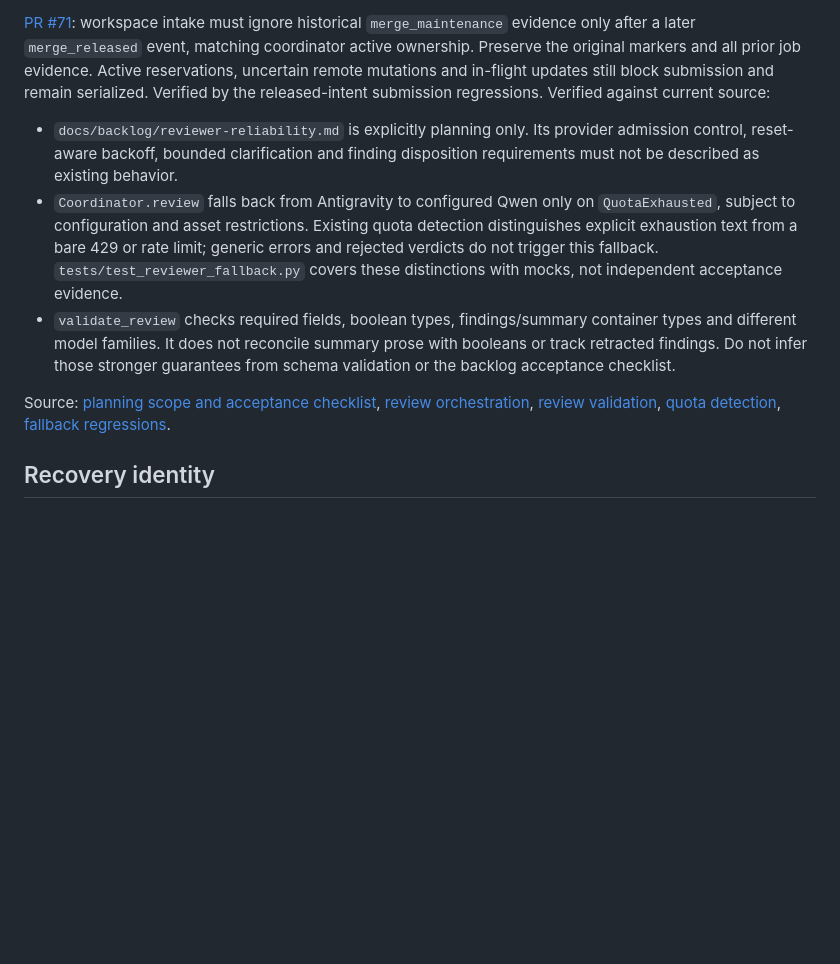
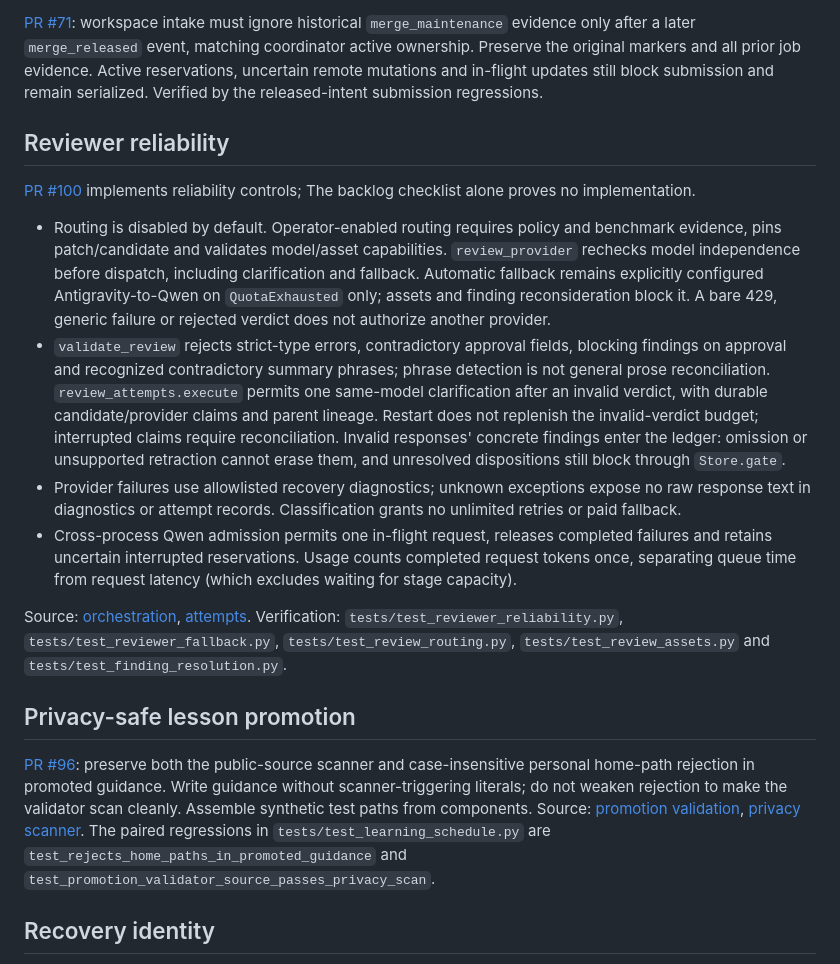
Before and after one commit to OmiroAI/kodi, a Markdown page: docs/kodi-context.md, the part around the change. GitHub-like rendering; blank space fills up the shorter version.

Commit message:
Curate verified Kodi review lessons (#106)
Co-authored-by: Kodi <kodi@example.invalid>

```diff
--- a/docs/kodi-context.md
+++ b/docs/kodi-context.md
@@ -135,27 +135,51 @@ event, matching coordinator active ownership. Preserve the original markers and
 all prior job evidence. Active reservations, uncertain remote mutations and
 in-flight updates still block submission and remain serialized. Verified by the
 released-intent submission regressions.
-Verified against current source:
 
-- `docs/backlog/reviewer-reliability.md` is explicitly planning only. Its provider
-  admission control, reset-aware backoff, bounded clarification and finding
-  disposition requirements must not be described as existing behavior.
-- `Coordinator.review` falls back from Antigravity to configured Qwen only on
-  `QuotaExhausted`, subject to configuration and asset restrictions. Existing
-  quota detection distinguishes explicit exhaustion text from a bare 429 or rate
-  limit; generic errors and rejected verdicts do not trigger this fallback.
-  `tests/test_reviewer_fallback.py` covers these distinctions with mocks, not
-  independent acceptance evidence.
-- `validate_review` checks required fields, boolean types, findings/summary
-  container types and different model families. It does not reconcile summary
-  prose with booleans or track retracted findings. Do not infer those stronger
-  guarantees from schema validation or the backlog acceptance checklist.
+## Reviewer reliability
 
-Source: [planning scope and acceptance checklist](https://github.com/OmiroAI/kodi/blob/3c2ac5f3cfce3231c1a88feb7451ef8a1b4ce38f/docs/backlog/reviewer-reliability.md),
-[review orchestration](https://github.com/OmiroAI/kodi/blob/3c2ac5f3cfce3231c1a88feb7451ef8a1b4ce38f/kodi/coordinator.py),
-[review validation](https://github.com/OmiroAI/kodi/blob/3c2ac5f3cfce3231c1a88feb7451ef8a1b4ce38f/kodi/policy.py),
-[quota detection](https://github.com/OmiroAI/kodi/blob/3c2ac5f3cfce3231c1a88feb7451ef8a1b4ce38f/kodi/runner.py),
-[fallback regressions](https://github.com/OmiroAI/kodi/blob/3c2ac5f3cfce3231c1a88feb7451ef8a1b4ce38f/tests/test_reviewer_fallback.py).
+[PR #100](https://github.com/OmiroAI/kodi/pull/100) implements reliability controls;
+The backlog checklist alone proves no implementation.
+
+- Routing is disabled by default. Operator-enabled routing requires policy and
+  benchmark evidence, pins patch/candidate and validates model/asset capabilities.
+  `review_provider` rechecks
+  model independence before dispatch, including clarification and fallback.
+  Automatic fallback remains explicitly configured Antigravity-to-Qwen on
+  `QuotaExhausted` only; assets and finding reconsideration block it. A bare 429,
+  generic failure or rejected verdict does not authorize another provider.
+- `validate_review` rejects strict-type errors, contradictory approval fields,
+  blocking findings on approval and recognized contradictory summary phrases;
+  phrase detection is not general prose reconciliation.
+  `review_attempts.execute` permits one same-model clarification after an invalid
+  verdict, with durable candidate/provider claims and parent lineage.
+  Restart does not replenish the invalid-verdict budget; interrupted claims
+  require reconciliation. Invalid responses' concrete findings enter the ledger:
+  omission or unsupported retraction cannot erase them, and unresolved
+  dispositions still block through `Store.gate`.
+- Provider failures use allowlisted recovery diagnostics; unknown exceptions
+  expose no raw response text in diagnostics or attempt records.
+  Classification grants no unlimited retries or paid fallback.
+- Cross-process Qwen admission permits one in-flight request, releases completed
+  failures and retains uncertain interrupted reservations. Usage counts completed
+  request tokens once, separating queue time from request latency (which excludes waiting for stage capacity).
+
+Source: [orchestration](../kodi/coordinator.py),
+[attempts](../kodi/review_attempts.py). Verification: `tests/test_reviewer_reliability.py`,
+`tests/test_reviewer_fallback.py`, `tests/test_review_routing.py`,
+`tests/test_review_assets.py` and `tests/test_finding_resolution.py`.
+
+## Privacy-safe lesson promotion
+
+[PR #96](https://github.com/OmiroAI/kodi/pull/96): preserve both the public-source
+scanner and case-insensitive personal home-path rejection in promoted guidance.
+Write guidance without scanner-triggering literals; do not weaken rejection to
+make the validator scan cleanly. Assemble synthetic test paths from components.
+Source: [promotion validation](../kodi/learning.py),
+[privacy scanner](../scripts/check_public_source.py). The paired regressions in
+`tests/test_learning_schedule.py` are
+`test_rejects_home_paths_in_promoted_guidance` and
+`test_promotion_validator_source_passes_privacy_scan`.
 
 ## Recovery identity
 
```
